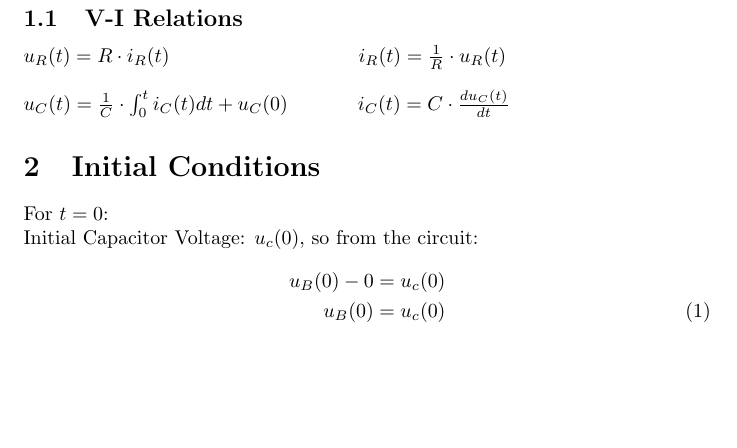
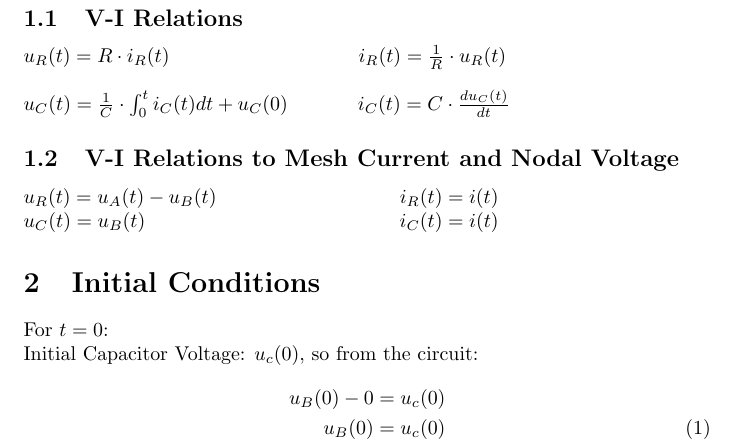
Before and after one commit to aimilios/CircuitAnalysis, a LaTeX document (RCSeries.tex): part of page 1 of 2, cut so that both start at the same text, the shorter picture padded with empty space. Compiled offline with pdfLaTeX.

Commit message:
V-I Relations to Mesh Current and Nodal Voltage

```diff
--- a/RCSeries.tex
+++ b/RCSeries.tex
@@ -20,9 +20,13 @@
 \end{circuitikz}
 
-\subsection{V-I Relations}
+\subsection{V-I Relations}  % V-I Relations
+$u_R(t)=R\cdot i_R(t)$   \hspace{3.1cm}  $i_R(t)=\frac{1}{R}\cdot u_R(t)$\\ \\  %3.1cm in order for the "=" to be aligned.
+$u_C(t)=\frac{1}{C}\cdot \int_{0}^{t}i_C(t)dt +u_C(0)$ \hspace{1cm}  $i_C(t)=C \cdot     \frac{d u_C(t)}{dt}$
 
-$u_R(t)=R\cdot i_R(t)$   \hspace{3.1cm}  $i_R(t)=\frac{1}{R}\cdot u_R(t)$\\ \\
-$u_C(t)=\frac{1}{C}\cdot \int_{0}^{t}i_C(t)dt +u_C(0)$ \hspace{1cm}  $i_C(t)=C \cdot \frac{d u_C(t)}{dt}$
+\subsection{V-I Relations to Mesh Current and Nodal Voltage}  %V-I Relations to Mesh Current and Nodal Voltage
+$u_R(t)=u_A(t)-u_B(t)$  \hspace{3cm}  $i_R(t)=i(t)$ \\
+$u_C(t) = u_B(t)$       \hspace{4.25cm}  $i_C(t)=i(t)$  %4.25cm "=" to be aligned
+
 \section{Initial Conditions}
     For $t=0$:
     \\Initial Capacitor Voltage: $u_c(0)$, so from the circuit:
```
Also changed, not shown: RCSeries.tex (8 more changed lines).
